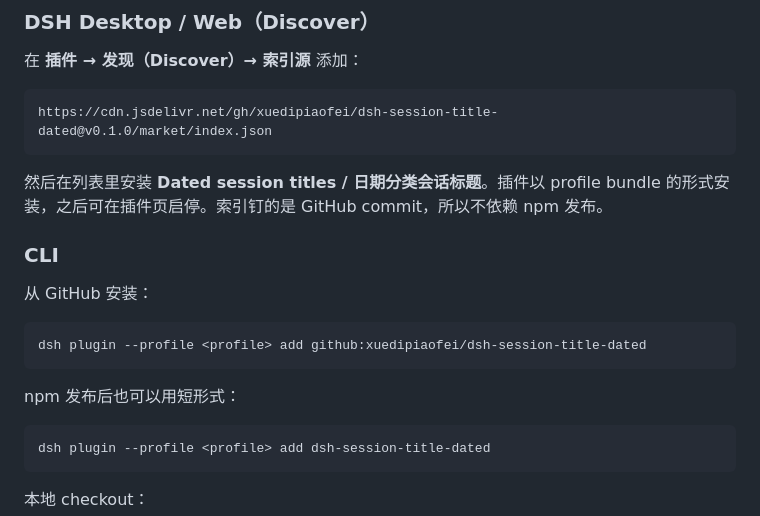
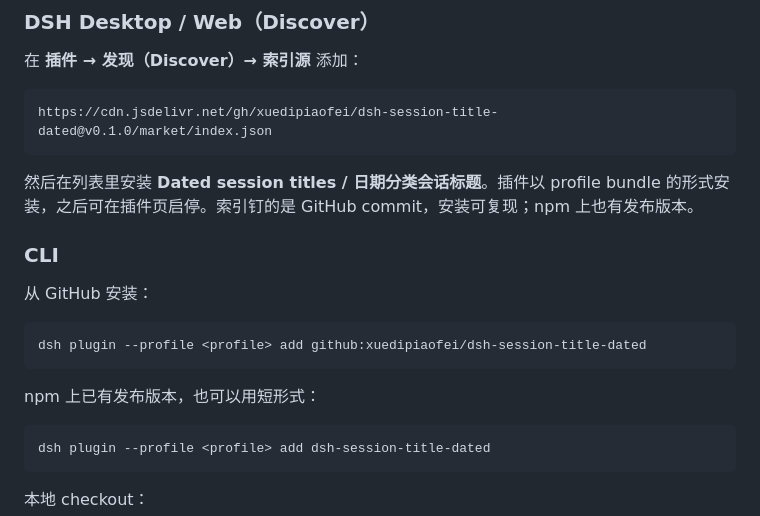
Before and after one commit to xuedipiaofei/dsh-session-title-dated, a Markdown page: README.zh.md, the part around the change. Rendered like a GitHub page.

````diff
--- a/README.zh.md
+++ b/README.zh.md
@@ -37,7 +37,7 @@
 https://cdn.jsdelivr.net/gh/xuedipiaofei/dsh-session-title-dated@v0.1.0/market/index.json
 ```
 
-然后在列表里安装 **Dated session titles / 日期分类会话标题**。插件以 profile bundle 的形式安装，之后可在插件页启停。索引钉的是 GitHub commit，所以不依赖 npm 发布。
+然后在列表里安装 **Dated session titles / 日期分类会话标题**。插件以 profile bundle 的形式安装，之后可在插件页启停。索引钉的是 GitHub commit，安装可复现；npm 上也有发布版本。
 
 ### CLI
 
@@ -47,7 +47,7 @@ https://cdn.jsdelivr.net/gh/xuedipiaofei/dsh-session-title-dated@v0.1.0/market/i
 dsh plugin --profile <profile> add github:xuedipiaofei/dsh-session-title-dated
 ```
 
-npm 发布后也可以用短形式：
+npm 上已有发布版本，也可以用短形式：
 
 ```sh
 dsh plugin --profile <profile> add dsh-session-title-dated
````
Also changed, not shown: PUBLISHING.md (+27 -7 lines), README.md (+3 -3 lines).
